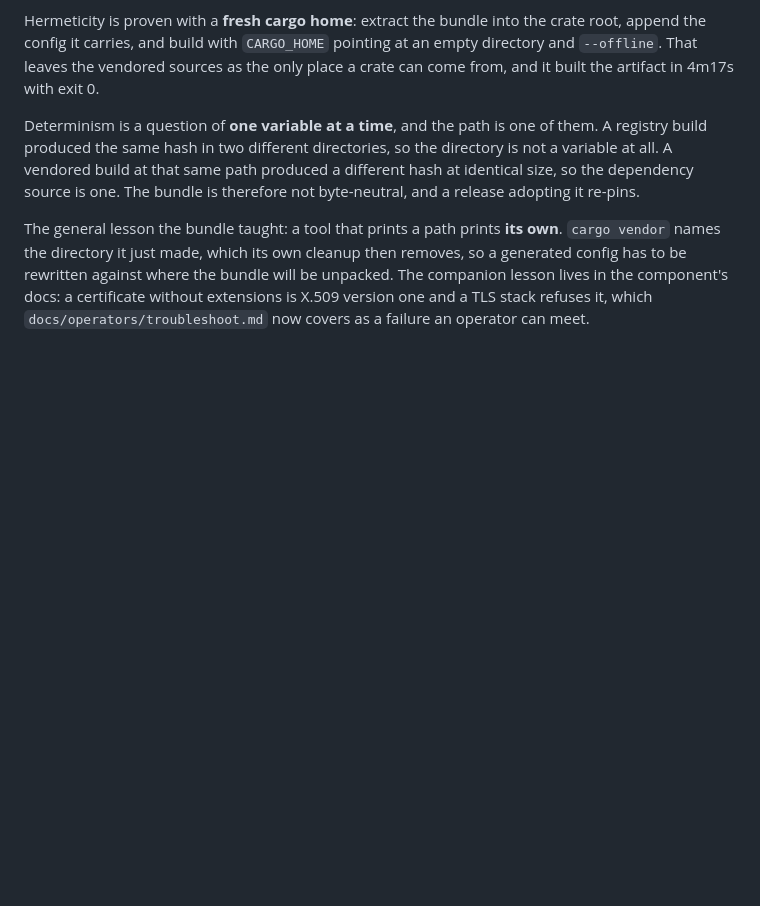
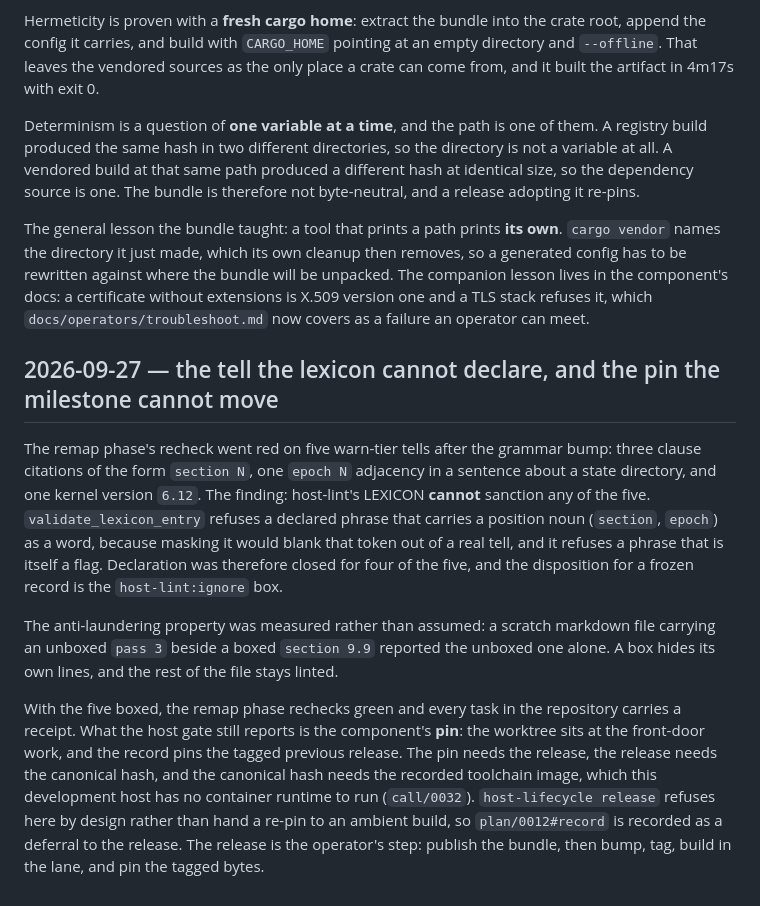
Before and after one commit to slartibardfast/agentic-ds-lite-punch, a Markdown page: MEMORY.md, the part around the change. GitHub-like rendering; blank space fills up the shorter version.

Commit message:
memory: the tell the lexicon cannot declare, and the pin the milestone cannot move

```diff
--- a/MEMORY.md
+++ b/MEMORY.md
@@ -3188,3 +3188,28 @@ so a generated config has to be rewritten against where the bundle will be unpac
 The companion lesson lives in the component's docs: a certificate without
 extensions is X.509 version one and a TLS stack refuses it, which
 `docs/operators/troubleshoot.md` now covers as a failure an operator can meet.
+
+## 2026-09-27 — the tell the lexicon cannot declare, and the pin the milestone cannot move
+
+The remap phase's recheck went red on five warn-tier tells after the grammar bump:
+three clause citations of the form `section N`, one `epoch N` adjacency in a
+sentence about a state directory, and one kernel version `6.12`. The finding:
+host-lint's LEXICON **cannot** sanction any of the five. `validate_lexicon_entry`
+refuses a declared phrase that carries a position noun (`section`, `epoch`) as a
+word, because masking it would blank that token out of a real tell, and it refuses
+a phrase that is itself a flag. Declaration was therefore closed for four of the
+five, and the disposition for a frozen record is the `host-lint:ignore` box.
+
+The anti-laundering property was measured rather than assumed: a scratch markdown
+file carrying an unboxed `pass 3` beside a boxed `section 9.9` reported the unboxed
+one alone. A box hides its own lines, and the rest of the file stays linted.
+
+With the five boxed, the remap phase rechecks green and every task in the
+repository carries a receipt. What the host gate still reports is the component's
+**pin**: the worktree sits at the front-door work, and the record pins the tagged
+previous release. The pin needs the release, the release needs the canonical hash,
+and the canonical hash needs the recorded toolchain image, which this development
+host has no container runtime to run (`call/0032`). `host-lifecycle release` refuses
+here by design rather than hand a re-pin to an ambient build, so `plan/0012#record`
+is recorded as a deferral to the release. The release is the operator's step:
+publish the bundle, then bump, tag, build in the lane, and pin the tagged bytes.
```
